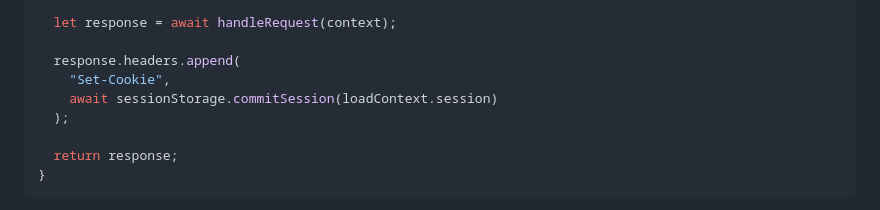
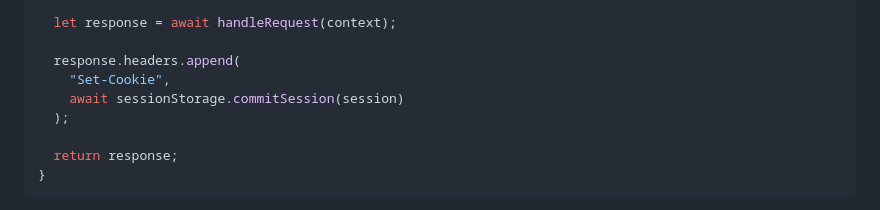
Before and after one commit to sergiodxa/sergiodxa.com, a Markdown page: content/tutorials/automatically-commit-session-on-remix.md, the part around the change. Rendered like a GitHub page.

```diff
--- a/content/tutorials/automatically-commit-session-on-remix.md
+++ b/content/tutorials/automatically-commit-session-on-remix.md
@@ -221,7 +221,7 @@ export async function onRequest(context) {
 
   response.headers.append(
     "Set-Cookie",
-    await sessionStorage.commitSession(loadContext.session)
+    await sessionStorage.commitSession(session)
   );
 
   return response;
```
